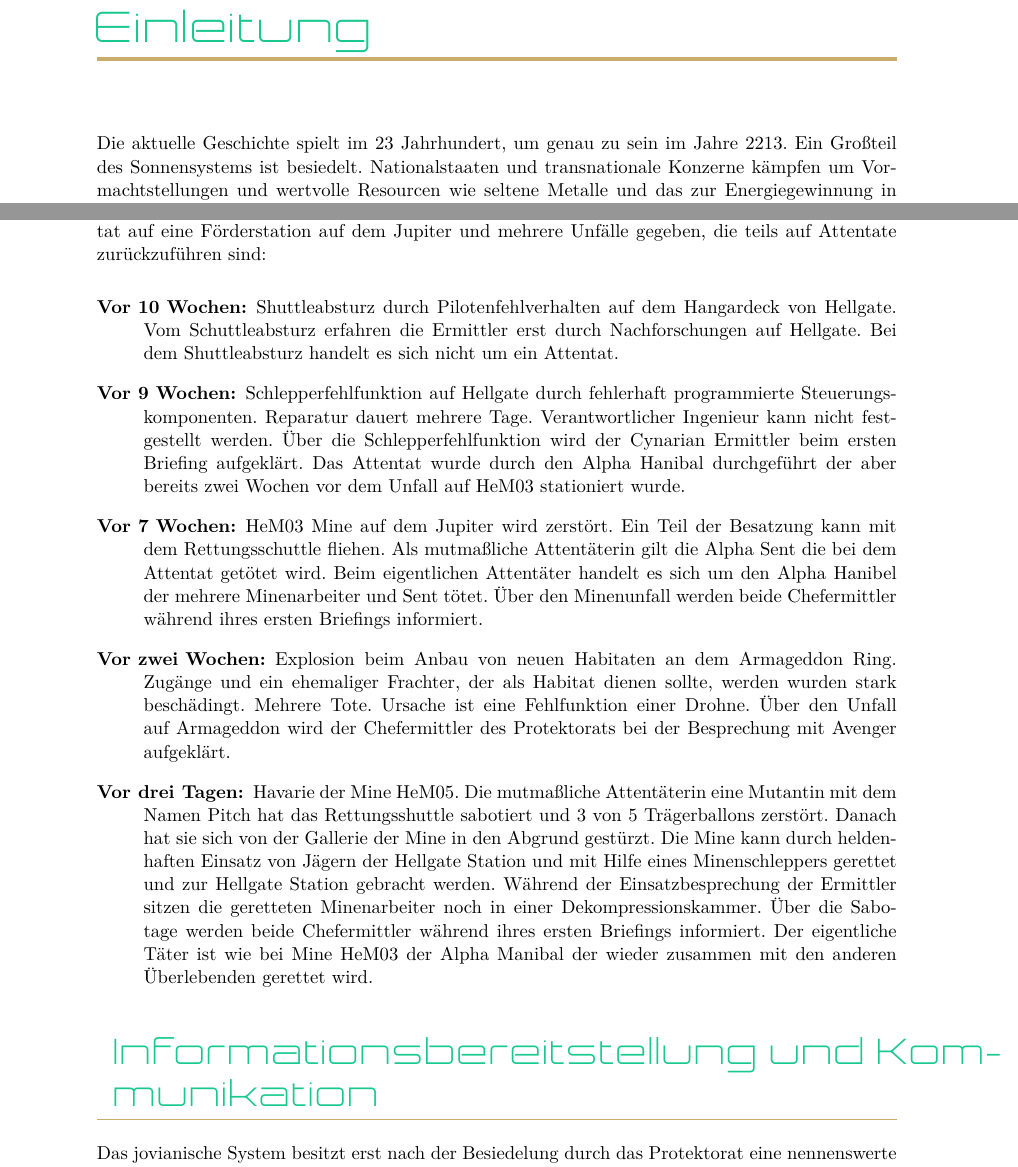
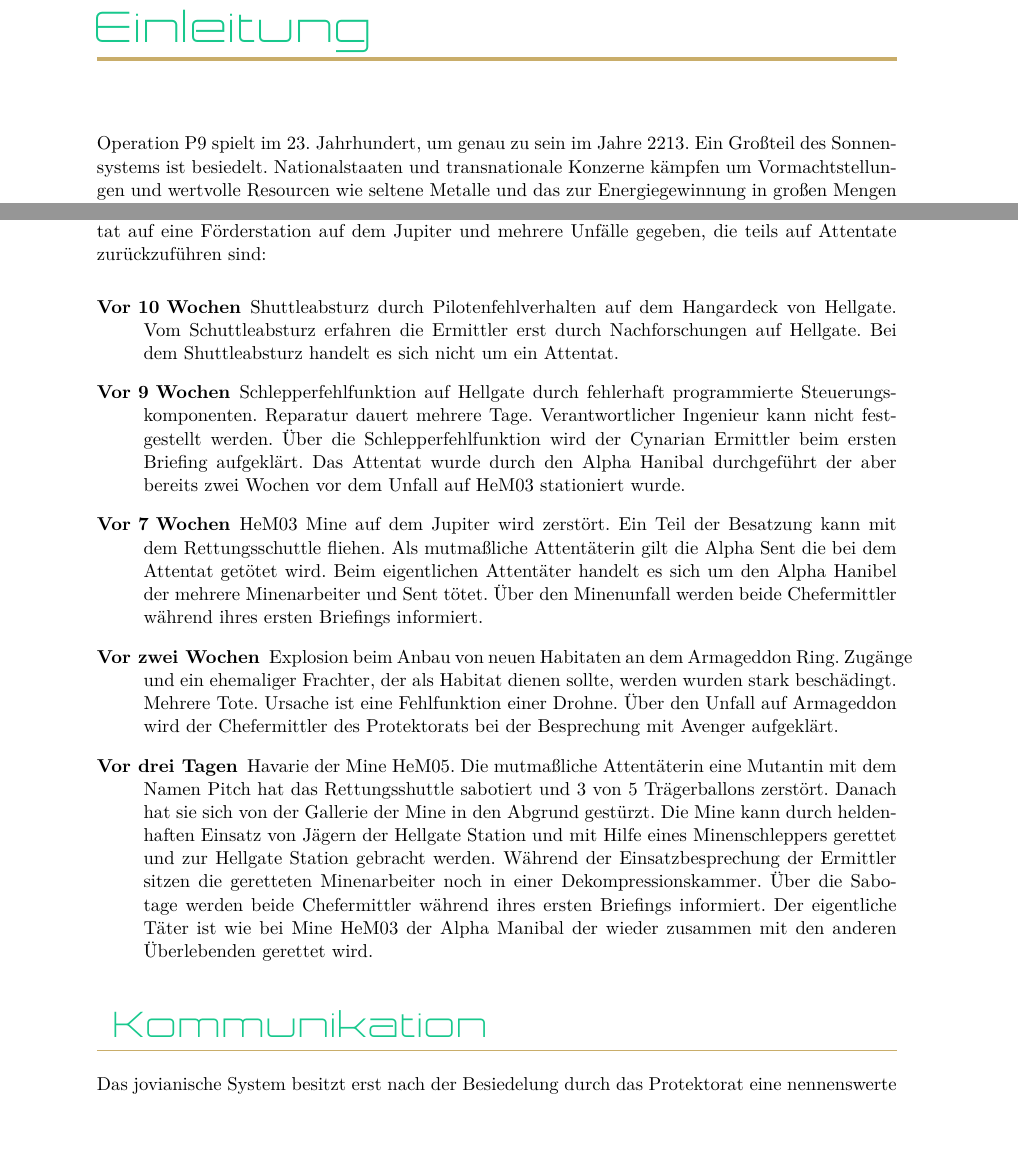
Before and after one commit to poldi2015/Plane9, a LaTeX book (Plane9.tex, which reads content/background.tex, content/introduction.tex): two parts of pages 7 and 9 of 97, joined at a grey line, cut so that both start at the same text, the shorter picture padded with empty space. Compiled offline with XeLaTeX.

Commit message:
Cleaned up some text

```diff
--- a/content/background.tex
+++ b/content/background.tex
@@ -17,20 +17,20 @@ Mit Hilfe von durch KIs infizierter Mutanten startet die USI eine Anschlagsreihe
 Bevor die Charaktere mit Nachforschungen beauftragt werden, hat es bereits ein bekanntes Attentat auf eine F"orderstation auf dem Jupiter und mehrere Unf"alle gegeben, die teils auf Attentate zur"uckzuf"uhren sind:
 
 \begin{description}
-\item [Vor 10 Wochen:] Shuttleabsturz durch Pilotenfehlverhalten auf dem Hangardeck von Hellgate. Vom Schuttleabsturz erfahren die
+\item [Vor 10 Wochen] Shuttleabsturz durch Pilotenfehlverhalten auf dem Hangardeck von Hellgate. Vom Schuttleabsturz erfahren die
       Ermittler erst durch Nachforschungen auf Hellgate. Bei dem Shuttleabsturz handelt es sich nicht um ein Attentat.
-\item [Vor 9 Wochen:] Schlepperfehlfunktion auf Hellgate durch fehlerhaft programmierte Steuerungskomponenten. Reparatur dauert
+\item [Vor 9 Wochen] Schlepperfehlfunktion auf Hellgate durch fehlerhaft programmierte Steuerungskomponenten. Reparatur dauert
       mehrere Tage. Verantwortlicher Ingenieur kann nicht festgestellt werden. "Uber die Schlepperfehlfunktion wird der Cynarian Ermittler beim ersten Briefing aufgekl"art. Das Attentat wurde durch den Alpha Hanibal durchgeführt der aber bereits zwei Wochen vor dem Unfall auf HeM03 stationiert wurde.
-\item [Vor 7 Wochen:] HeM03 Mine auf dem Jupiter wird zerst"ort. Ein Teil der Besatzung kann mit dem
+\item [Vor 7 Wochen] HeM03 Mine auf dem Jupiter wird zerst"ort. Ein Teil der Besatzung kann mit dem
       Rettungsschuttle fliehen. Als mutma"sliche Attent"aterin gilt die Alpha Sent die bei dem Attentat get"otet wird. Beim eigentlichen Attent"ater handelt es sich um den Alpha Hanibel der mehrere Minenarbeiter und Sent t"otet. "Uber den Minenunfall werden beide Chefermittler w"ahrend ihres ersten Briefings informiert.
-\item [Vor zwei Wochen:] Explosion beim Anbau von neuen Habitaten an dem Armageddon Ring. Zug"ange und ein
+\item [Vor zwei Wochen] Explosion beim Anbau von neuen Habitaten an dem Armageddon Ring. Zug"ange und ein
       ehemaliger Frachter, der als Habitat dienen sollte, werden wurden stark besch"adingt.  Mehrere Tote. Ursache ist eine Fehlfunktion einer Drohne. "Uber den Unfall auf Armageddon wird der Chefermittler des Protektorats bei der Besprechung mit Avenger aufgekl"art.
-\item [Vor drei Tagen:] Havarie der Mine HeM05. Die mutma"sliche Attent"aterin eine Mutantin mit dem Namen Pitch hat das
+\item [Vor drei Tagen] Havarie der Mine HeM05. Die mutma"sliche Attent"aterin eine Mutantin mit dem Namen Pitch hat das
       Rettungsshuttle sabotiert und 3 von 5 Tr"agerballons zerst"ort. Danach hat sie sich von der Gallerie der Mine in den Abgrund gest"urzt. Die Mine kann durch heldenhaften Einsatz von J"agern der Hellgate Station und mit Hilfe eines Minenschleppers gerettet und zur Hellgate Station gebracht werden. W"ahrend der Einsatzbesprechung der Ermittler sitzen die geretteten Minenarbeiter noch in einer Dekompressionskammer. "Uber die Sabotage werden beide Chefermittler w"ahrend ihres ersten Briefings informiert. Der eigentliche
       Täter ist wie bei Mine HeM03 der Alpha Manibal der wieder zusammen mit den anderen Überlebenden gerettet wird.
 \end{description}
 
-\newsection{Informationsbereitstellung und Kommunikation}
+\newsection{Kommunikation}
 
 Das jovianische System besitzt erst nach der Besiedelung durch das Protektorat eine nennenswerte Infrastruktur. Durch den rasanten Aufbau hat jedoch ein Gro\3teil der Einrichtungen einen provisorischen Charakter. Diese sind zudem auf das Notwendigste beschr"ankt. Das gilt auch f"ur die Kommunikations-- und Informationssysteme. Wo auf Erde und Mars ein gutes ComNetz jegliche Information an jedem Punkt im System bereit stellt, steht ein voll ausgebautes ComNetz hier nur in Konzernsektoren und beim Milit"ar bereit.
 
--- a/content/introduction.tex
+++ b/content/introduction.tex
@@ -2,4 +2,4 @@
 %% License: CC BY-NC
 \newchapter{\@introchaptername}
 
-Die aktuelle Geschichte spielt im 23 Jahrhundert, um genau zu sein im Jahre 2213. Ein Gro\3teil des Sonnensystems ist besiedelt. Nationalstaaten und transnationale Konzerne k"ampfen um Vormachtstellungen und wertvolle Resourcen wie seltene Metalle und das zur Energiegewinnung in gro\3en Mengen ben"otigte HE-3. F"ur die schwere Arbeit auf Planeten fernab der Erde, auf Raumschiffen und Raumstationen wurden vor "uber einem halben Jahrhundert verschiedene k"unstliche Menschenrassen, im Volksmund Mutanten genannt, gez"uchtet die in N"ahrbottichen das Licht der Welt erblicken. Auf den Kolonien au\3erhalb der Erde sind die Mutanten ein gewohnter Bestandteil der humanen Gesellschaft. Doch auf der Erde regt sich der Widerstand. In der Europ"aischen F"orderation werden Mutanten aus der Gesellschaft ausgesto\3en und sollen in Lagern interniert werden. Einer Gruppe von Mutanten unterst"utzt durch Kampfmutanten aus dem erdnahen Orbit gelingt die Flucht auf die Raumstation Aurora. Von dort aus besetzen sie weitere Stationen im terrestrischen Orbit wie die Orbitalfestung Aigis und befreien Mutanten aus Lagern auf der Erde. Kurz bevor die Situation eskaliert, greift der Transnationale Konzernrat, der alle gro\3en Konzerne im Sonnensystem vertritt, ein. Auf Luna wird eine Friedenskonferenz einberufen. Durch einen politischen Schachzug eines bis dahin weitgehend unbekannten Unterh"andlers der Cynarian Corporation mit Namen Eric Vandermool gelingt es, das bisher weitestgehend unerschlossene jovianische System als neue Heimstatt der Mutantennation zu gewinnen und die Sch"urfrechte f"ur HE-3 auf dem Jupiter f"ur Cynarian zu sichern. Dem Protektorat, wie sich die Mutantennation selbst nennt, unter der F"uhrung des Protektors Avengers und der Oberkommandierenden der Streitkr"afte Blackheart gelingt zusammen mit der Cynarian Corporation in vier Jahren Arbeit die Erichtung einer florierenden Infrastruktur rund um den Jupiter. Aber der Erfolg und der Frieden ist tr"ugerisch. M"achtige Konzerne wie die United Space Industries USI, die um ihr HE-3-Monopol f"urchten muss, sind nicht unt"atig.
+Operation P9 spielt im 23. Jahrhundert, um genau zu sein im Jahre 2213. Ein Gro\3teil des Sonnensystems ist besiedelt. Nationalstaaten und transnationale Konzerne k"ampfen um Vormachtstellungen und wertvolle Resourcen wie seltene Metalle und das zur Energiegewinnung in gro\3en Mengen ben"otigte HE-3. F"ur die schwere Arbeit auf Planeten fernab der Erde, auf Raumschiffen und Raumstationen wurden vor "uber einem halben Jahrhundert verschiedene k"unstliche Menschenrassen, im Volksmund Mutanten genannt, gez"uchtet die in N"ahrbottichen das Licht der Welt erblicken. Auf den Kolonien au\3erhalb der Erde sind die Mutanten ein gewohnter Bestandteil der humanen Gesellschaft. Doch auf der Erde regt sich der Widerstand. In der Europ"aischen F"orderation werden Mutanten aus der Gesellschaft ausgesto\3en und sollen in Lagern interniert werden. Einer Gruppe von Mutanten unterst"utzt durch Kampfmutanten aus dem erdnahen Orbit gelingt die Flucht auf die Raumstation Aurora. Von dort aus besetzen sie weitere Stationen im terrestrischen Orbit wie die Orbitalfestung Aigis und befreien Mutanten aus Lagern auf der Erde. Kurz bevor die Situation eskaliert, greift der Transnationale Konzernrat, der alle gro\3en Konzerne im Sonnensystem vertritt, ein. Auf Luna wird eine Friedenskonferenz einberufen. Durch einen politischen Schachzug eines bis dahin weitgehend unbekannten Unterh"andlers der Cynarian Corporation mit Namen Eric Vandermool gelingt es, das bisher weitestgehend unerschlossene jovianische System als neue Heimstatt der Mutantennation zu gewinnen und die Sch"urfrechte f"ur HE-3 auf dem Jupiter f"ur Cynarian zu sichern. Dem Protektorat, wie sich die Mutantennation selbst nennt, unter der F"uhrung des Protektors Avengers und der Oberkommandierenden der Streitkr"afte Blackheart gelingt zusammen mit der Cynarian Corporation in vier Jahren Arbeit die Erichtung einer florierenden Infrastruktur rund um den Jupiter. Aber der Erfolg und der Frieden ist tr"ugerisch. M"achtige Konzerne wie die United Space Industries USI, die um ihr HE-3-Monopol f"urchten muss, sind nicht unt"atig.
```
